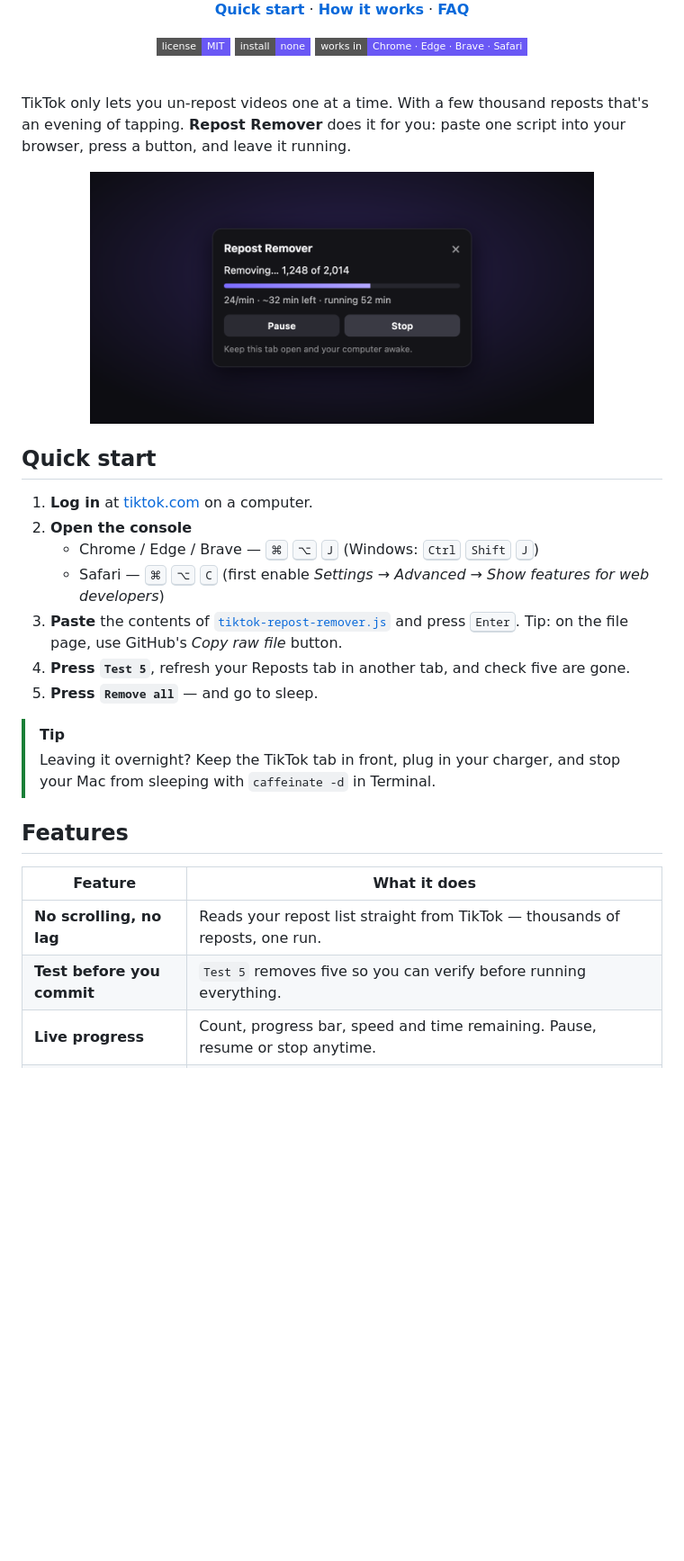
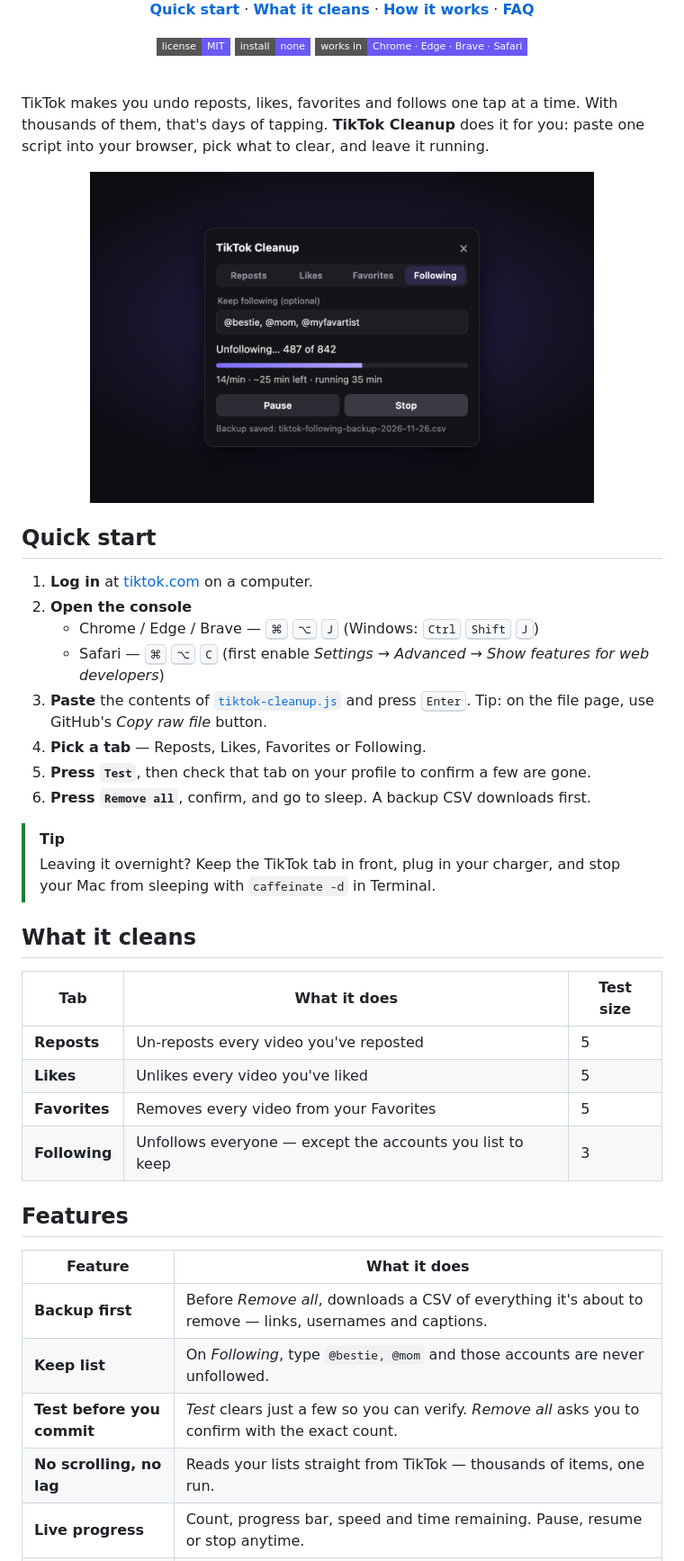
Before and after one commit to TanaTTV/tiktok-cleanup, a Markdown page: README.md, the part around one of its changes. Shown at 90% size. GitHub-like rendering; pictures changed too: assets/panel.png; badges without logos; blank space fills up the shorter version.

```diff
--- a/README.md
+++ b/README.md
@@ -5,6 +5,7 @@
 
 <p align="center">
   <a href="#quick-start"><b>Quick start</b></a> ·
+  <a href="#what-it-cleans"><b>What it cleans</b></a> ·
   <a href="#how-it-works"><b>How it works</b></a> ·
   <a href="#faq"><b>FAQ</b></a>
 </p>
@@ -17,7 +18,7 @@
 
 <br>
 
-TikTok only lets you un-repost videos one at a time. With a few thousand reposts that's an evening of tapping.
-**Repost Remover** does it for you: paste one script into your browser, press a button, and leave it running.
+TikTok makes you undo reposts, likes, favorites and follows one tap at a time. With thousands of them, that's days of tapping.
+**TikTok Cleanup** does it for you: paste one script into your browser, pick what to clear, and leave it running.
 
 <p align="center">
@@ -30,18 +31,30 @@ TikTok only lets you un-repost videos one at a time. With a few thousand reposts
 2. **Open the console**
    - Chrome / Edge / Brave — <kbd>⌘</kbd> <kbd>⌥</kbd> <kbd>J</kbd> (Windows: <kbd>Ctrl</kbd> <kbd>Shift</kbd> <kbd>J</kbd>)
    - Safari — <kbd>⌘</kbd> <kbd>⌥</kbd> <kbd>C</kbd> (first enable *Settings → Advanced → Show features for web developers*)
-3. **Paste** the contents of [`tiktok-repost-remover.js`](tiktok-repost-remover.js) and press <kbd>Enter</kbd>.
+3. **Paste** the contents of [`tiktok-cleanup.js`](tiktok-cleanup.js) and press <kbd>Enter</kbd>.
    Tip: on the file page, use GitHub's *Copy raw file* button.
-4. **Press `Test 5`**, refresh your Reposts tab in another tab, and check five are gone.
-5. **Press `Remove all`** — and go to sleep.
+4. **Pick a tab** — Reposts, Likes, Favorites or Following.
+5. **Press `Test`**, then check that tab on your profile to confirm a few are gone.
+6. **Press `Remove all`**, confirm, and go to sleep. A backup CSV downloads first.
 
 > [!TIP]
 > Leaving it overnight? Keep the TikTok tab in front, plug in your charger, and stop your Mac from sleeping with `caffeinate -d` in Terminal.
+
+## What it cleans
+
+| Tab | What it does | Test size |
+|---|---|---|
+| **Reposts** | Un-reposts every video you've reposted | 5 |
+| **Likes** | Unlikes every video you've liked | 5 |
+| **Favorites** | Removes every video from your Favorites | 5 |
+| **Following** | Unfollows everyone — except the accounts you list to keep | 3 |
 
 ## Features
 
 | Feature | What it does |
 |---|---|
-| **No scrolling, no lag** | Reads your repost list straight from TikTok — thousands of reposts, one run. |
-| **Test before you commit** | `Test 5` removes five so you can verify before running everything. |
+| **Backup first** | Before *Remove all*, downloads a CSV of everything it's about to remove — links, usernames and captions. |
+| **Keep list** | On *Following*, type `@bestie, @mom` and those accounts are never unfollowed. |
+| **Test before you commit** | *Test* clears just a few so you can verify. *Remove all* asks you to confirm with the exact count. |
+| **No scrolling, no lag** | Reads your lists straight from TikTok — thousands of items, one run. |
 | **Live progress** | Count, progress bar, speed and time remaining. Pause, resume or stop anytime. |
```
Also changed, not shown: other parts of README.md (+26 -19 lines), 8 other files.
